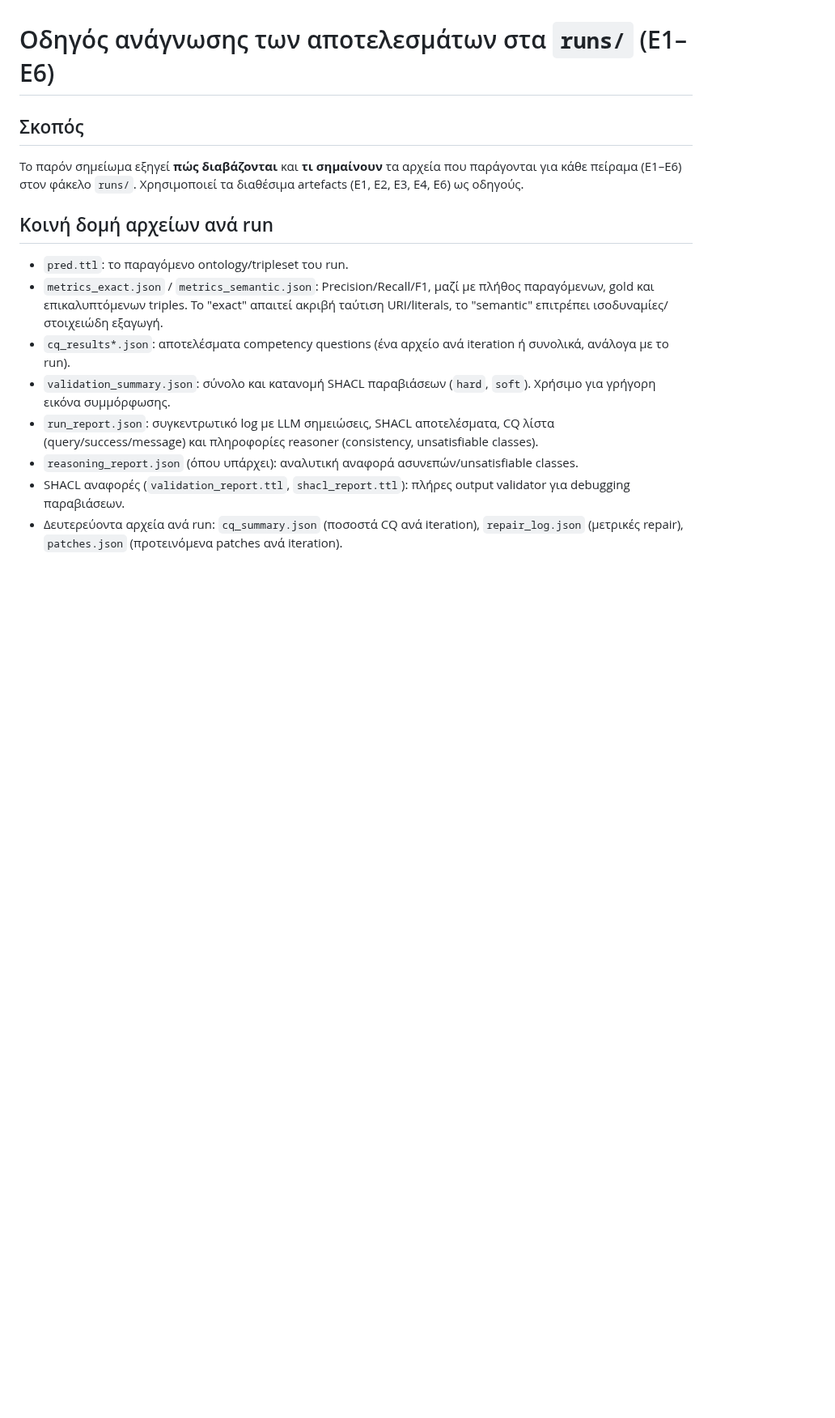
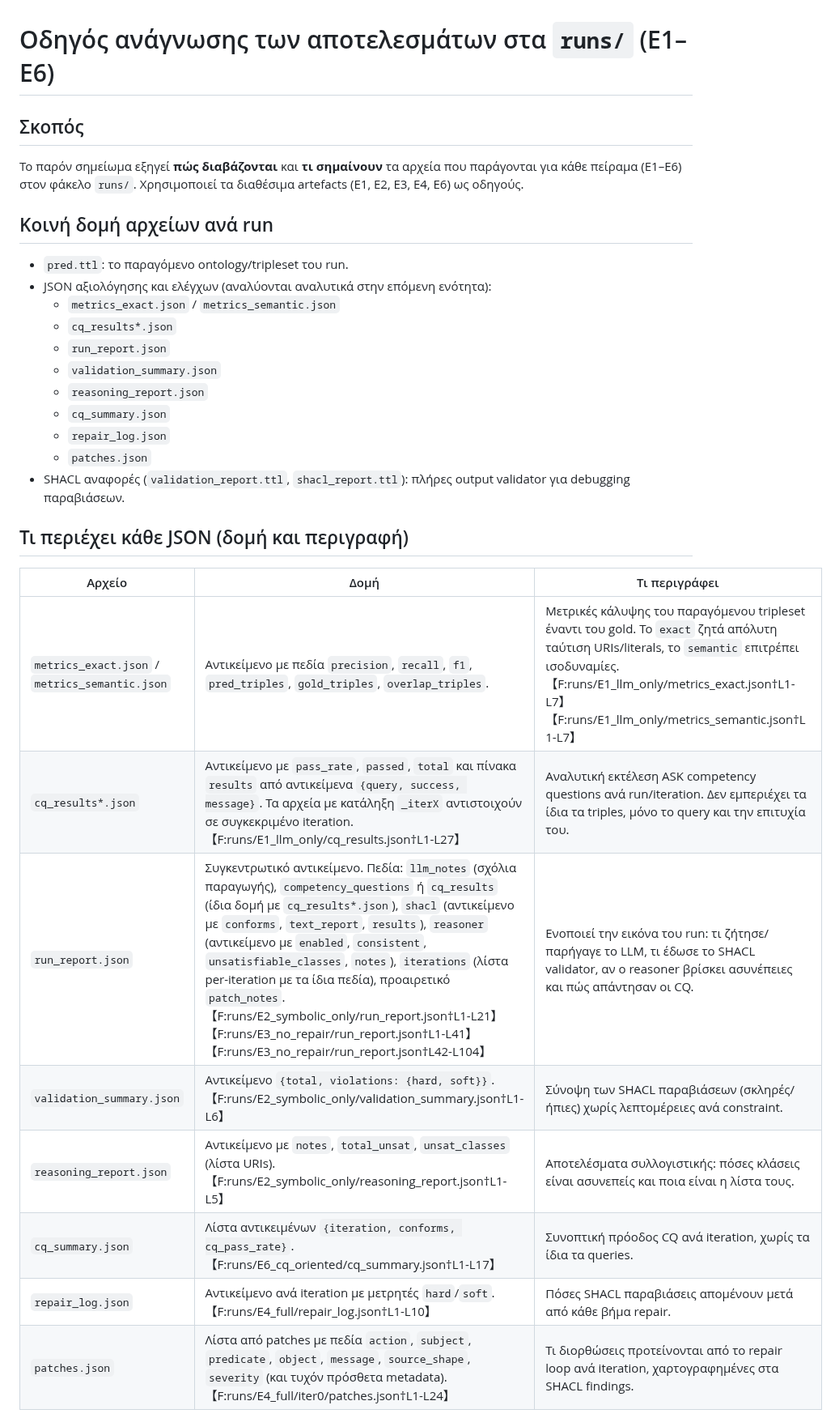
Before and after one commit to KristiCami/Ontology-Guided, a Markdown page: docs/runs_results_guide.md, the part around one of its changes. Shown at 81% size. Drawn GitHub-style; blank space fills up the shorter version.

Commit message:
Document JSON outputs for run results

```diff
--- a/docs/runs_results_guide.md
+++ b/docs/runs_results_guide.md
@@ -5,10 +5,27 @@
 
 ## Κοινή δομή αρχείων ανά run
 - `pred.ttl`: το παραγόμενο ontology/tripleset του run.
-- `metrics_exact.json` / `metrics_semantic.json`: Precision/Recall/F1, μαζί με πλήθος παραγόμενων, gold και επικαλυπτόμενων triples. Το "exact" απαιτεί ακριβή ταύτιση URI/literals, το "semantic" επιτρέπει ισοδυναμίες/στοιχειώδη εξαγωγή.
-- `cq_results*.json`: αποτελέσματα competency questions (ένα αρχείο ανά iteration ή συνολικά, ανάλογα με το run).
-- `validation_summary.json`: σύνολο και κατανομή SHACL παραβιάσεων (`hard`, `soft`). Χρήσιμο για γρήγορη εικόνα συμμόρφωσης.
-- `run_report.json`: συγκεντρωτικό log με LLM σημειώσεις, SHACL αποτελέσματα, CQ λίστα (query/success/message) και πληροφορίες reasoner (consistency, unsatisfiable classes).
-- `reasoning_report.json` (όπου υπάρχει): αναλυτική αναφορά ασυνεπών/unsatisfiable classes.
+- JSON αξιολόγησης και ελέγχων (αναλύονται αναλυτικά στην επόμενη ενότητα):
+  - `metrics_exact.json` / `metrics_semantic.json`
+  - `cq_results*.json`
+  - `run_report.json`
+  - `validation_summary.json`
+  - `reasoning_report.json`
+  - `cq_summary.json`
+  - `repair_log.json`
+  - `patches.json`
 - SHACL αναφορές (`validation_report.ttl`, `shacl_report.ttl`): πλήρες output validator για debugging παραβιάσεων.
-- Δευτερεύοντα αρχεία ανά run: `cq_summary.json` (ποσοστά CQ ανά iteration), `repair_log.json` (μετρικές repair), `patches.json` (προτεινόμενα patches ανά iteration).
+
+## Τι περιέχει κάθε JSON (δομή και περιγραφή)
+
+| Αρχείο | Δομή | Τι περιγράφει |
+| --- | --- | --- |
+| `metrics_exact.json` / `metrics_semantic.json` | Αντικείμενο με πεδία `precision`, `recall`, `f1`, `pred_triples`, `gold_triples`, `overlap_triples`. | Μετρικές κάλυψης του παραγόμενου tripleset έναντι του gold. Το `exact` ζητά απόλυτη ταύτιση URIs/literals, το `semantic` επιτρέπει ισοδυναμίες. 【F:runs/E1_llm_only/metrics_exact.json†L1-L7】【F:runs/E1_llm_only/metrics_semantic.json†L1-L7】 |
+| `cq_results*.json` | Αντικείμενο με `pass_rate`, `passed`, `total` και πίνακα `results` από αντικείμενα `{query, success, message}`. Τα αρχεία με κατάληξη `_iterX` αντιστοιχούν σε συγκεκριμένο iteration. 【F:runs/E1_llm_only/cq_results.json†L1-L27】 | Αναλυτική εκτέλεση ASK competency questions ανά run/iteration. Δεν εμπεριέχει τα ίδια τα triples, μόνο το query και την επιτυχία του. |
+| `run_report.json` | Συγκεντρωτικό αντικείμενο. Πεδία: `llm_notes` (σχόλια παραγωγής), `competency_questions` ή `cq_results` (ίδια δομή με `cq_results*.json`), `shacl` (αντικείμενο με `conforms`, `text_report`, `results`), `reasoner` (αντικείμενο με `enabled`, `consistent`, `unsatisfiable_classes`, `notes`), `iterations` (λίστα per-iteration με τα ίδια πεδία), προαιρετικό `patch_notes`. 【F:runs/E2_symbolic_only/run_report.json†L1-L21】【F:runs/E3_no_repair/run_report.json†L1-L41】【F:runs/E3_no_repair/run_report.json†L42-L104】 | Ενοποιεί την εικόνα του run: τι ζήτησε/παρήγαγε το LLM, τι έδωσε το SHACL validator, αν ο reasoner βρίσκει ασυνέπειες και πώς απάντησαν οι CQ. |
+| `validation_summary.json` | Αντικείμενο `{total, violations: {hard, soft}}`. 【F:runs/E2_symbolic_only/validation_summary.json†L1-L6】 | Σύνοψη των SHACL παραβιάσεων (σκληρές/ήπιες) χωρίς λεπτομέρειες ανά constraint. |
+| `reasoning_report.json` | Αντικείμενο με `notes`, `total_unsat`, `unsat_classes` (λίστα URIs). 【F:runs/E2_symbolic_only/reasoning_report.json†L1-L5】 | Αποτελέσματα συλλογιστικής: πόσες κλάσεις είναι ασυνεπείς και ποια είναι η λίστα τους. |
+| `cq_summary.json` | Λίστα αντικειμένων `{iteration, conforms, cq_pass_rate}`. 【F:runs/E6_cq_oriented/cq_summary.json†L1-L17】 | Συνοπτική πρόοδος CQ ανά iteration, χωρίς τα ίδια τα queries. |
+| `repair_log.json` | Αντικείμενο ανά iteration με μετρητές `hard`/`soft`. 【F:runs/E4_full/repair_log.json†L1-L10】 | Πόσες SHACL παραβιάσεις απομένουν μετά από κάθε βήμα repair. |
+| `patches.json` | Λίστα από patches με πεδία `action`, `subject`, `predicate`, `object`, `message`, `source_shape`, `severity` (και τυχόν πρόσθετα metadata). 【F:runs/E4_full/iter0/patches.json†L1-L24】 | Τι διορθώσεις προτείνονται από το repair loop ανά iteration, χαρτογραφημένες στα SHACL findings. |
+
```
Also changed, not shown: other parts of docs/runs_results_guide.md (+18 -0 lines).
